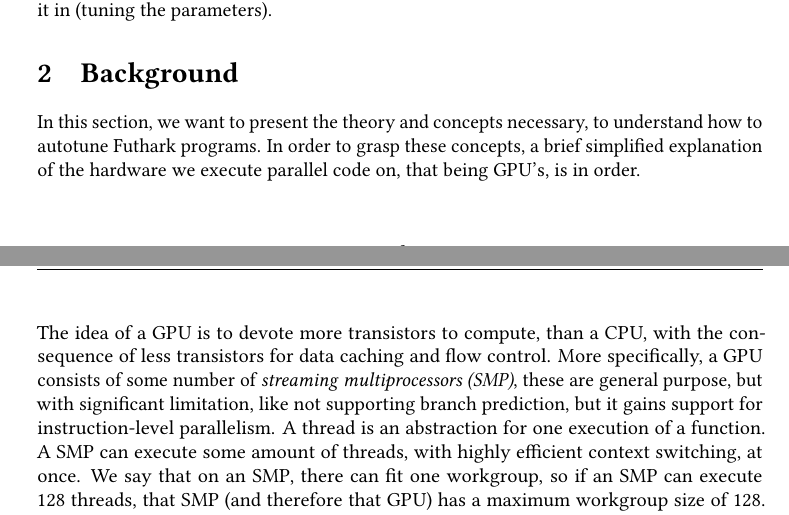
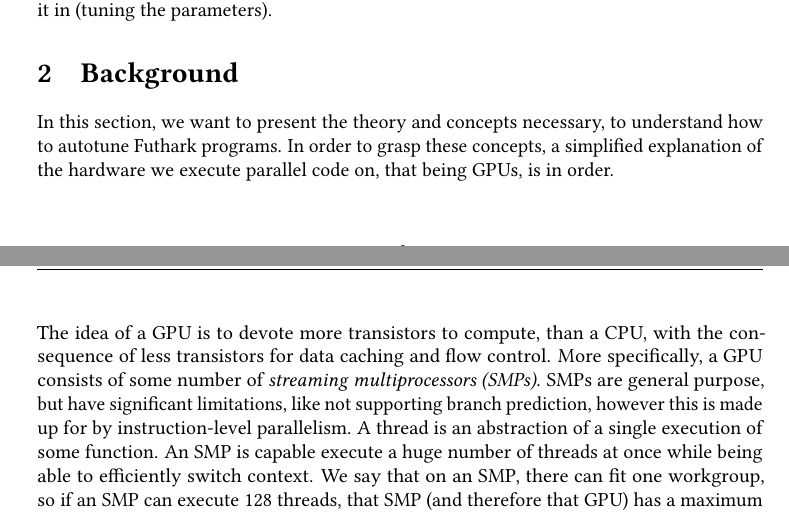
Before and after one commit to SRotendahl/Bachelor, a LaTeX document (report/main.tex, which reads report/Background.tex): two parts of pages 4 and 5 of 20, joined at a grey line, cut so that both start at the same text. Compiled offline with pdfLaTeX.

Commit message:
Fixin background

```diff
--- a/report/Background.tex
+++ b/report/Background.tex
@@ -3,6 +3,18 @@
 \begin{comment}
 A common way to increase computer performance, is to increase the capacity for parallelism. For practical usage, however, this is difficult to implement, due to low-level GPU-specific languages requiring domain specific knowledge to make full use of that capacity. A vast amount of work has gone into transforming high-level hardware-agnostic code into these low-level GPU-specific languages \cite{inc-flat}.
 \end{comment}
-In this section, we want to present the theory and concepts necessary, to understand how to autotune Futhark programs. In order to grasp these concepts, a brief simplified explanation of the hardware we execute parallel code on, that being GPU's, is in order.
+In this section, we want to present the theory and concepts necessary, to
+understand how to autotune Futhark programs. In order to grasp these concepts,
+a simplified explanation of the hardware we execute parallel code on,
+that being GPUs, is in order.
 
-The idea of a GPU is to devote more transistors to compute, than a CPU, with the consequence of less transistors for data caching and flow control. More specifically, a GPU consists of some number of \textit{streaming multiprocessors (SMP)}, these are general purpose, but with significant limitation, like not supporting branch prediction, but it gains support for instruction-level parallelism. A thread is an abstraction for one execution of a function. A SMP can execute some amount of threads, with highly efficient context switching, at once. We say that on an SMP, there can fit one workgroup, so if an SMP can execute 128 threads, that SMP (and therefore that GPU) has a maximum workgroup size of 128. Now this workgroup is an abstraction that we use, since the threads on one SMP have fast communication with each other through what we call \textit{shared memory}, this allows for synchronization of the threads within the block.
+The idea of a GPU is to devote more transistors to compute, than a CPU, with
+the consequence of less transistors for data caching and flow control. More
+specifically, a GPU consists of some number of \textit{streaming
+multiprocessors (SMPs)}. SMPs are general purpose, but have significant
+limitations, like not supporting branch prediction, however this is made up for by
+instruction-level parallelism. A thread is an abstraction of a single execution of
+some function. An SMP is capable execute a huge number of threads at once while being
+able to efficiently switch context. We say that on an SMP, there can fit one workgroup,
+so if an SMP can execute 128 threads, that SMP (and therefore that GPU) has a
+maximum workgroup size of 128. Now this workgroup is an abstraction that we
```
Also changed, not shown: report/Background.tex (3 more changed lines).
